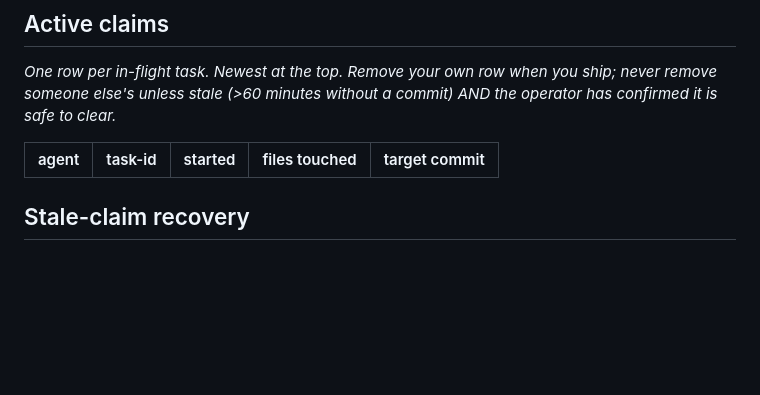
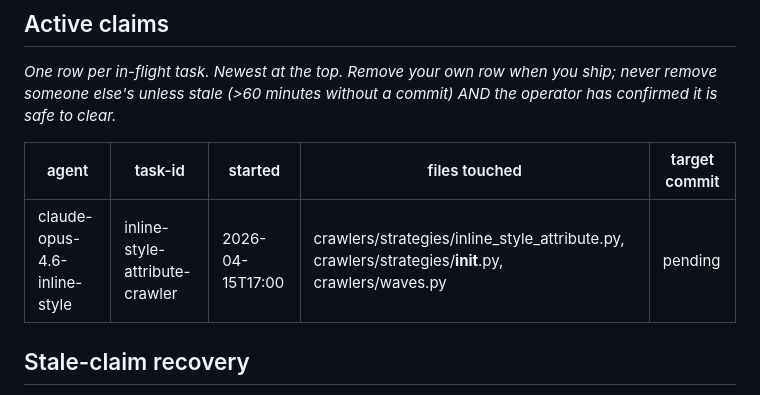
Before and after one commit to nvishvajeet/prism-erp, a Markdown page: CLAIMS.md, the part around the change. Rendered like a GitHub page; blank space fills up the shorter version.

Commit message:
claim: claude-opus-4.6-inline-style — inline-style-attribute-crawler

```diff
--- a/CLAIMS.md
+++ b/CLAIMS.md
@@ -77,6 +77,7 @@ it is safe to clear._
 
 | agent | task-id | started | files touched | target commit |
 |---|---|---|---|---|
+| claude-opus-4.6-inline-style | inline-style-attribute-crawler | 2026-04-15T17:00 | crawlers/strategies/inline_style_attribute.py, crawlers/strategies/__init__.py, crawlers/waves.py | pending |
 
 ## Stale-claim recovery
 
```
